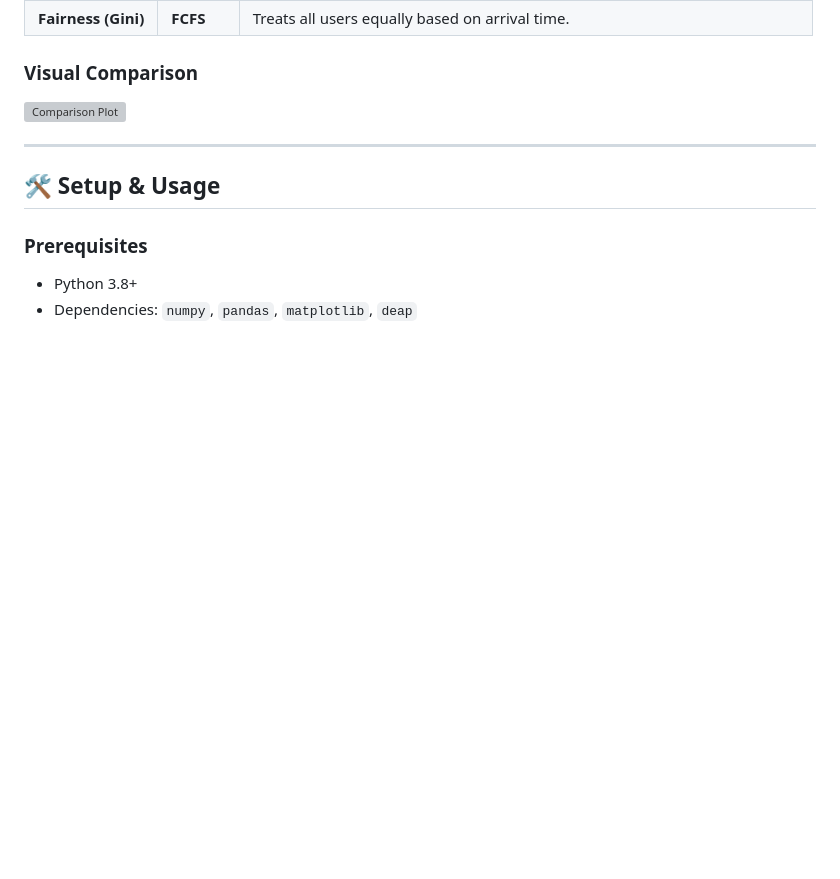
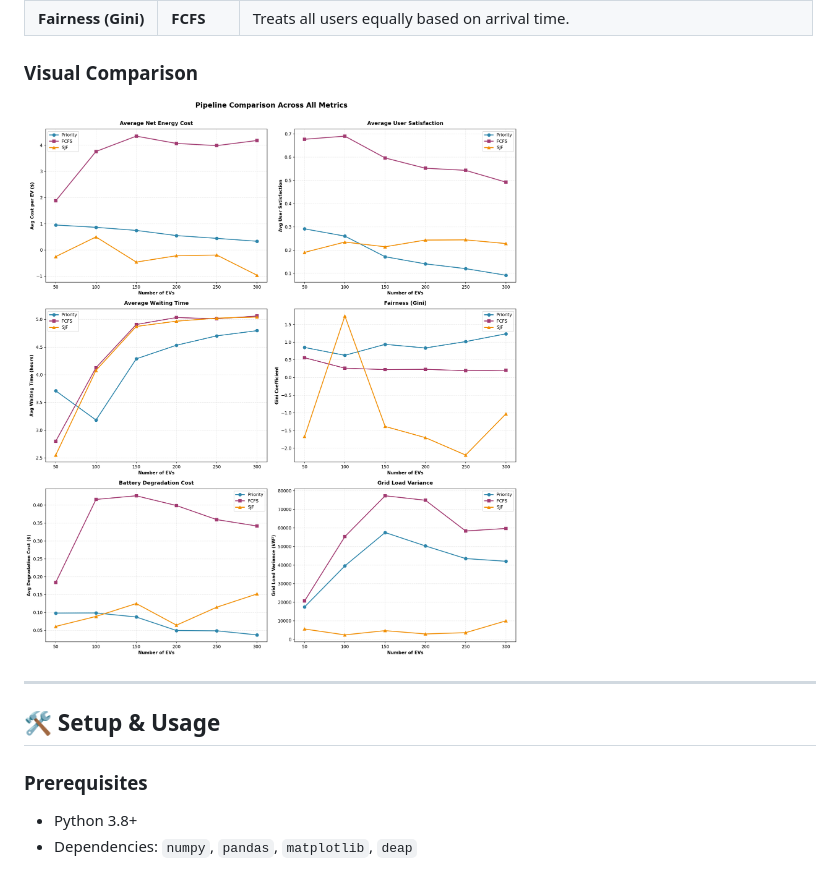
Before and after one commit to codexankitsingh/Optimal_cost_reduction_in_electric_vehicle_Using_Priority_scheduling_and_Optimisation, a Markdown page: README.md, the part around the change. Drawn GitHub-style; blank space fills up the shorter version; grey boxes are pictures that could not be loaded.

Commit message:
Update image path in README for comparison plot

```diff
--- a/README.md
+++ b/README.md
@@ -82,7 +82,7 @@ We compared the three strategies across EV fleet sizes from 50 to 300.
 | **Fairness (Gini)** | **FCFS** | Treats all users equally based on arrival time. |
 
 ### Visual Comparison
-![Comparison Plot](comparison_combined.png)
+![Comparison Plot](Optimal_cost_reduction_in_electric_vehicle_Using_Priority_scheduling_and_Optimisation/comparison_combined.png)
 
 ---
 
```
